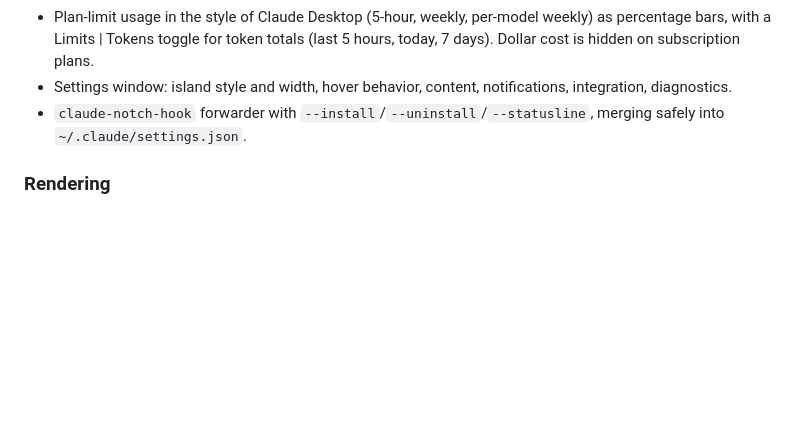
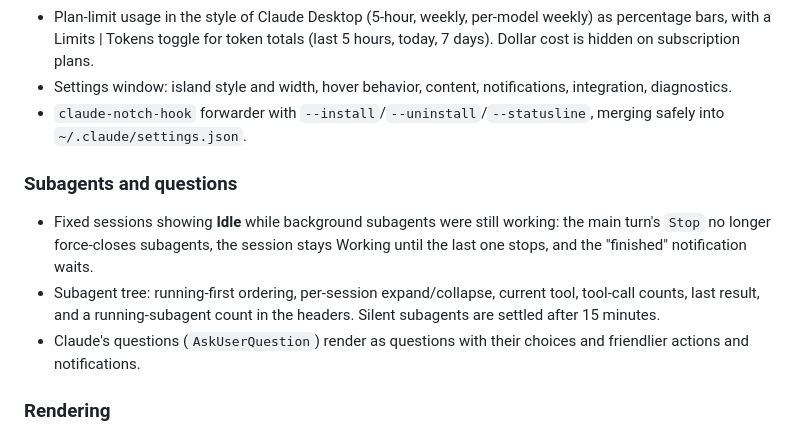
Before and after one commit to jdalessandro/claude-notch, a Markdown page: CHANGELOG.md, the part around the change. Rendered like a GitHub page; blank space fills up the shorter version.

```diff
--- a/CHANGELOG.md
+++ b/CHANGELOG.md
@@ -16,6 +16,13 @@ All notable changes are documented here. The format follows [Keep a Changelog](h
 - `claude-notch-hook` forwarder with `--install`/`--uninstall`/`--statusline`, merging safely into
   `~/.claude/settings.json`.
 
+### Subagents and questions
+- Fixed sessions showing **Idle** while background subagents were still working: the main turn's `Stop` no longer
+  force-closes subagents, the session stays Working until the last one stops, and the "finished" notification waits.
+- Subagent tree: running-first ordering, per-session expand/collapse, current tool, tool-call counts, last result,
+  and a running-subagent count in the headers. Silent subagents are settled after 15 minutes.
+- Claude's questions (`AskUserQuestion`) render as questions with their choices and friendlier actions and notifications.
+
 ### Rendering
 - Claude's replies render inline markdown (bold, code, links) with block syntax flattened; subagent hand-backs, task
   notifications and system reminders no longer replace your real prompt; worktree and scratch-workspace sessions get
```
Also changed, not shown: README.md (+3 -1 lines), docs/screens/collapsed.png, docs/screens/expanded-compact.png, docs/screens/expanded-mixed.png, docs/screens/expanded-needs-you.png, 5 other files.
